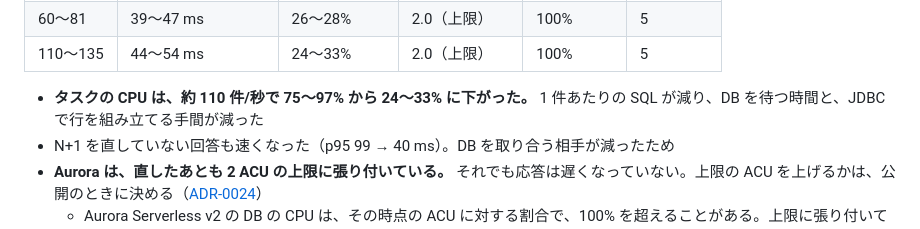
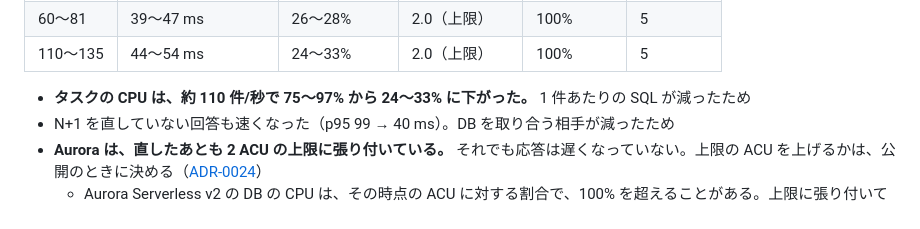
Before and after one commit to fujitamasayoshi0402/quiz-app, a Markdown page: docs/load-test.md, the part around the change. Drawn GitHub-style.

Commit message:
docs(load): drop unverified reason for lower task CPU (DEV-112)

```diff
--- a/docs/load-test.md
+++ b/docs/load-test.md
@@ -170,7 +170,7 @@ Spring Data JDBC の `@Query` で集約を読むと、子（選択肢）を親 1
 | 60〜81 | 39〜47 ms | 26〜28% | 2.0（上限） | 100% | 5 |
 | 110〜135 | 44〜54 ms | 24〜33% | 2.0（上限） | 100% | 5 |
 
-- **タスクの CPU は、約 110 件/秒で 75〜97% から 24〜33% に下がった。** 1 件あたりの SQL が減り、DB を待つ時間と、JDBC で行を組み立てる手間が減った
+- **タスクの CPU は、約 110 件/秒で 75〜97% から 24〜33% に下がった。** 1 件あたりの SQL が減ったため
 - N+1 を直していない回答も速くなった（p95 99 → 40 ms）。DB を取り合う相手が減ったため
 - **Aurora は、直したあとも 2 ACU の上限に張り付いている。** それでも応答は遅くなっていない。上限の ACU を上げるかは、公開のときに決める（[ADR-0024](adr/0024-run-prod-in-same-account-and-launch-at-release.md)）
   - Aurora Serverless v2 の DB の CPU は、その時点の ACU に対する割合で、100% を超えることがある。上限に張り付いていることの目安として見る
```
